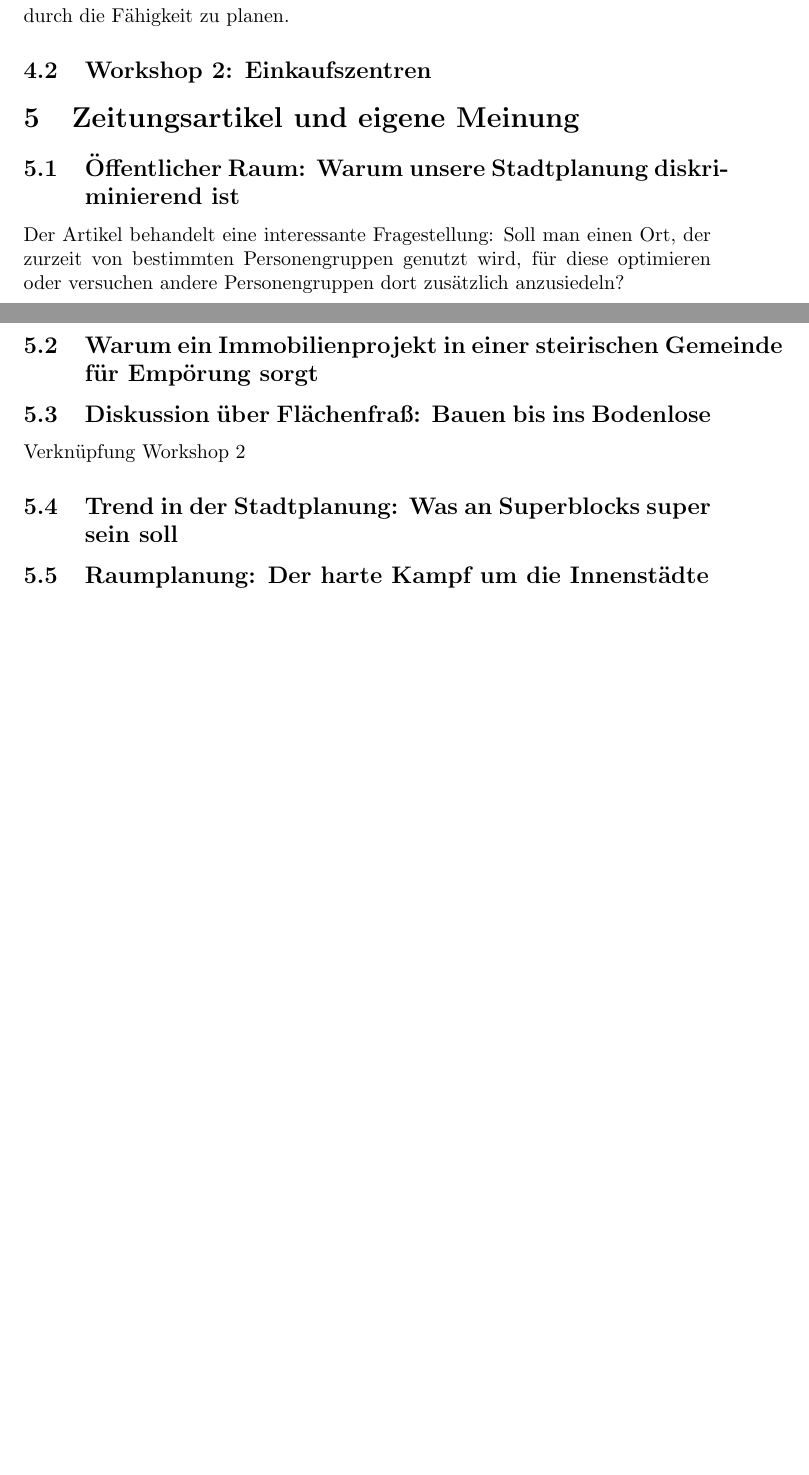
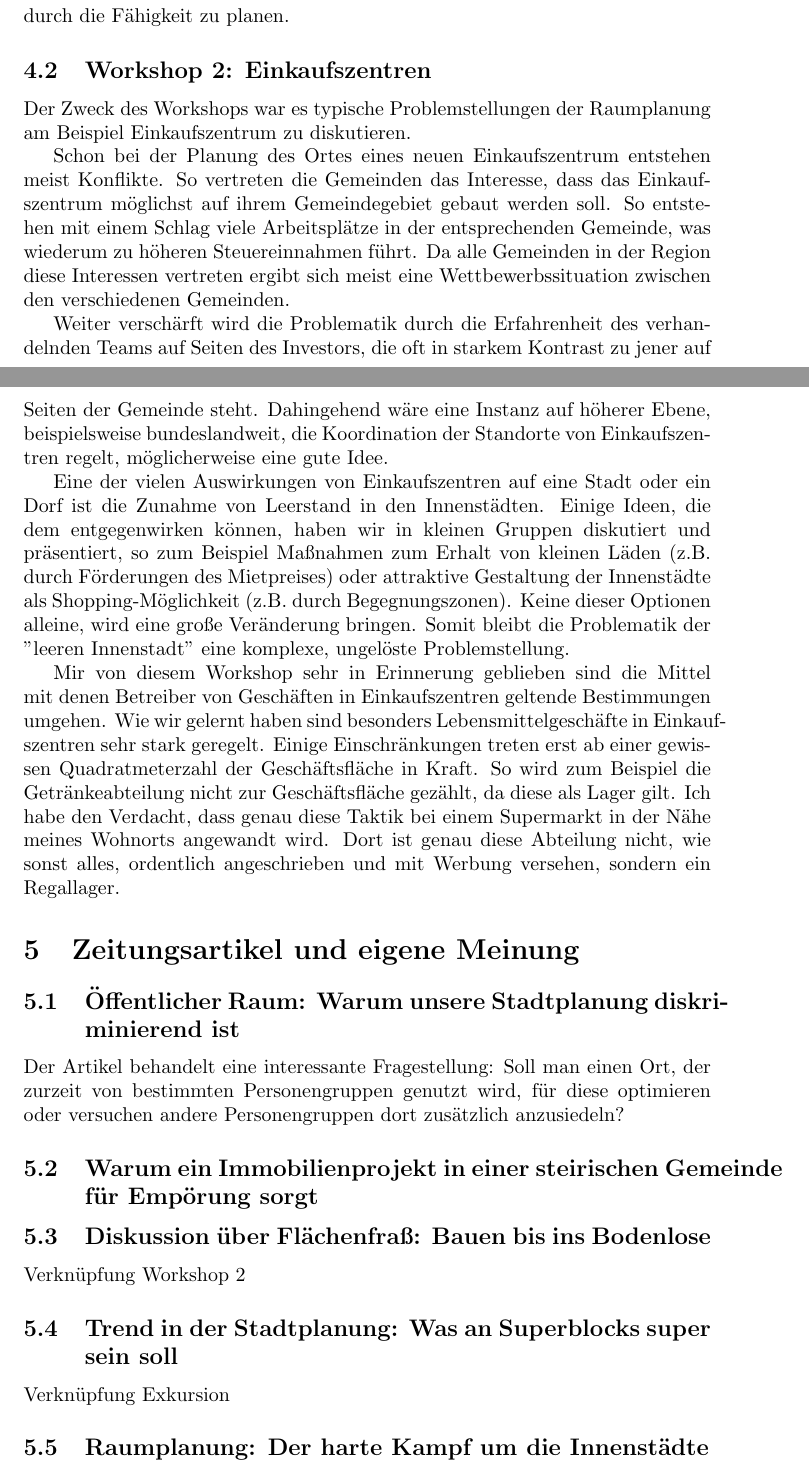
Before and after one commit to idahoenigmann/spatial_planning_sem0.5, a LaTeX paper (orientierung_raumplanung/reflextionsbericht/reflextionsbericht.tex): two parts of pages 2 and 3 of 3 before the commit and two parts of pages 2 and 3 of 4 after it, joined at a grey line, cut so that both start at the same text, the shorter picture padded with empty space. Compiled offline with pdfLaTeX.

Commit message:
write section workshop 2

```diff
--- a/orientierung_raumplanung/reflextionsbericht/reflextionsbericht.tex
+++ b/orientierung_raumplanung/reflextionsbericht/reflextionsbericht.tex
@@ -36,7 +36,15 @@ Raum ist, wie mir durch den Workshop klar wurde, ein Begriff, den man nur schwie
 Einfacher zu beschreiben war das Wort Planung. Ziel, Information, Alternativen, Entscheidung, Durchführung, Finanzen, Zeitplan waren die sieben entscheidenden Punkte, die Planung laut Workshop ausmachen. Dadurch unterscheidet sich das Verhalten von Tieren und dem von Menschen unter anderem durch die Fähigkeit zu planen.
 
 \subsection{Workshop 2: Einkaufszentren}
+Der Zweck des Workshops war es typische Problemstellungen der Raumplanung am Beispiel Einkaufszentrum zu diskutieren.
 
+Schon bei der Planung des Ortes eines neuen Einkaufszentrum entstehen meist Konflikte. So vertreten die Gemeinden das Interesse, dass das Einkaufszentrum möglichst auf ihrem Gemeindegebiet gebaut werden soll. So entstehen mit einem Schlag viele Arbeitsplätze in der entsprechenden Gemeinde, was wiederum zu höheren Steuereinnahmen führt. Da alle Gemeinden in der Region diese Interessen vertreten ergibt sich meist eine Wettbewerbssituation zwischen den verschiedenen Gemeinden.
+
+Weiter verschärft wird die Problematik durch die Erfahrenheit des verhandelnden Teams auf Seiten des Investors, die oft in starkem Kontrast zu jener auf Seiten der Gemeinde steht. Dahingehend wäre eine Instanz auf höherer Ebene, beispielsweise bundeslandweit, die Koordination der Standorte von Einkaufszentren regelt, möglicherweise eine gute Idee.
+
+Eine der vielen Auswirkungen von Einkaufszentren auf eine Stadt oder ein Dorf ist die Zunahme von Leerstand in den Innenstädten. Einige Ideen, die dem entgegenwirken können, haben wir in kleinen Gruppen diskutiert und präsentiert, so zum Beispiel Maßnahmen zum Erhalt von kleinen Läden (z.B. durch Förderungen des Mietpreises) oder attraktive Gestaltung der Innenstädte als Shopping-Möglichkeit (z.B. durch Begegnungszonen). Keine dieser Optionen alleine, wird eine große Veränderung bringen. Somit bleibt die Problematik der ''leeren Innenstadt'' eine komplexe, ungelöste Problemstellung.
+
+Mir von diesem Workshop sehr in Erinnerung geblieben sind die Mittel mit denen Betreiber von Geschäften in Einkaufszentren geltende Bestimmungen umgehen. Wie wir gelernt haben sind besonders Lebensmittelgeschäfte in Einkaufszentren sehr stark geregelt. Einige Einschränkungen treten erst ab einer gewissen Quadratmeterzahl der Geschäftsfläche in Kraft. So wird zum Beispiel die Getränkeabteilung nicht zur Geschäftsfläche gezählt, da diese als Lager gilt. Ich habe den Verdacht, dass genau diese Taktik bei einem Supermarkt in der Nähe meines Wohnorts angewandt wird. Dort ist genau diese Abteilung nicht, wie sonst alles, ordentlich angeschrieben und mit Werbung versehen, sondern ein Regallager.
 
 \section{Zeitungsartikel und eigene Meinung}
 \subsection{Öffentlicher Raum: Warum unsere Stadtplanung diskriminierend ist}
@@ -50,6 +58,7 @@ Der Artikel behandelt eine interessante Fragestellung: Soll man einen Ort, der z
 Verknüpfung Workshop 2
 
 \subsection{Trend in der Stadtplanung: Was an Superblocks super sein soll}
+Verknüpfung Exkursion
 
 \subsection{Raumplanung: Der harte Kampf um die Innenstädte}
 Verknüpfung Workshop 2
```
Also changed, not shown: orientierung_raumplanung/reflextionsbericht/reflextionsbericht.pdf.
